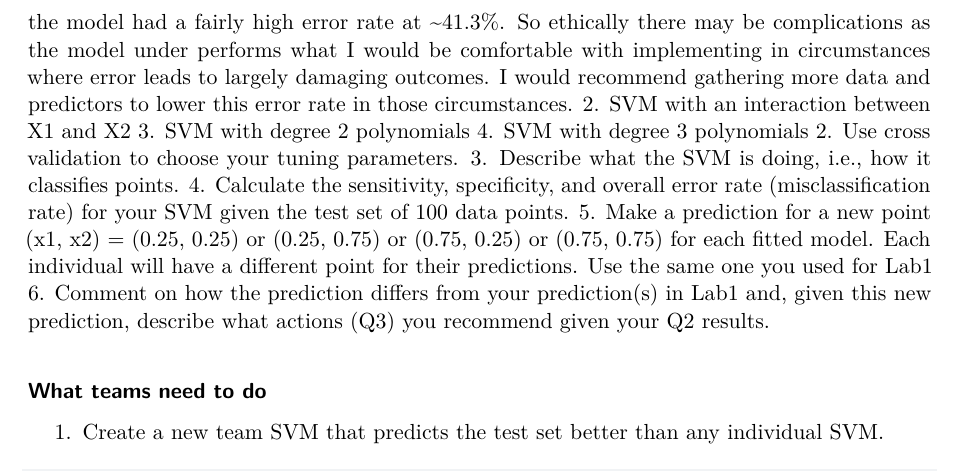
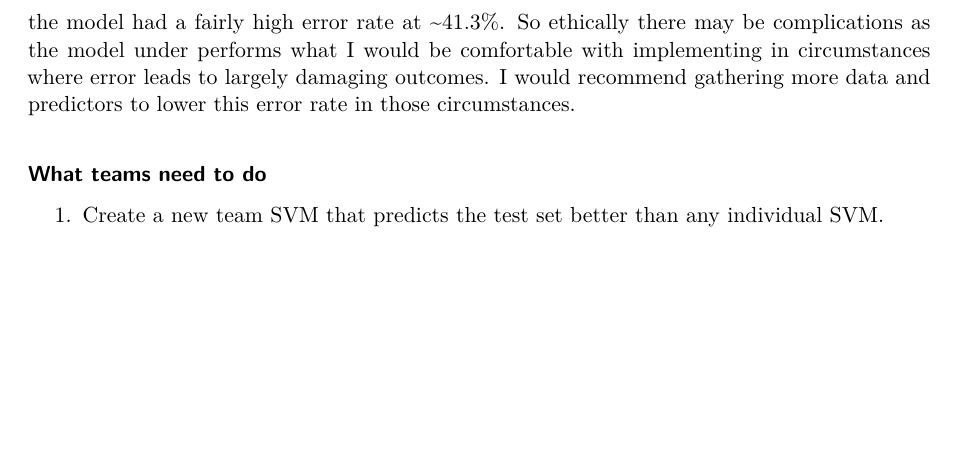
Before and after one commit to itsAvester/Labs, a Quarto document (Lab3.qmd): part of page 13 of 15 before the commit and part of page 13 of 14 after it, cut so that both start at the same text, the shorter picture padded with empty space. Rendered offline with R 4.5, knitr and Pandoc in place of Quarto, then LaTeX, with nearby package versions; some code elsewhere in the file could not run offline.

Commit message:
Lab3.qmd
Av updated

```diff
--- a/Lab3.qmd
+++ b/Lab3.qmd
@@ -352,14 +352,7 @@ The SVM predicts the point (.75, .25, .25*.75) is a 0.
 Comment on how the prediction differs from your prediction(s) in Lab1 and, given this new prediction, describe what actions (Q3) you recommend given your Q2 results.
 
 The model predicted a 0 in both cases. Given the new interaction term and the Q2 results, I would say its more likely than not that for this specific point it actually is a 0. However the model had a fairly high error rate at ~41.3%. So ethically there may be complications as the model under performs what I would be comfortable with implementing in circumstances where error leads to largely damaging outcomes. I would recommend gathering more data and predictors to lower this error rate in those circumstances.
-    2.  SVM with an interaction between X1 and X2
-    3.  SVM with degree 2 polynomials
-    4.  SVM with degree 3 polynomials
-2.  Use cross validation to choose your tuning parameters.
-3.  Describe what the SVM is doing, i.e., how it classifies points.
-4.  Calculate the sensitivity, specificity, and overall error rate (misclassification rate) for your SVM given the test set of 100 data points.
-5.  Make a prediction for a new point (x1, x2) = (0.25, 0.25) or (0.25, 0.75) or (0.75, 0.25) or (0.75, 0.75) for each fitted model. Each individual will have a different point for their predictions. Use the same one you used for Lab1
-6.  Comment on how the prediction differs from your prediction(s) in Lab1 and, given this new prediction, describe what actions (Q3) you recommend given your Q2 results.
+
 
 #### What teams need to do
 
```
